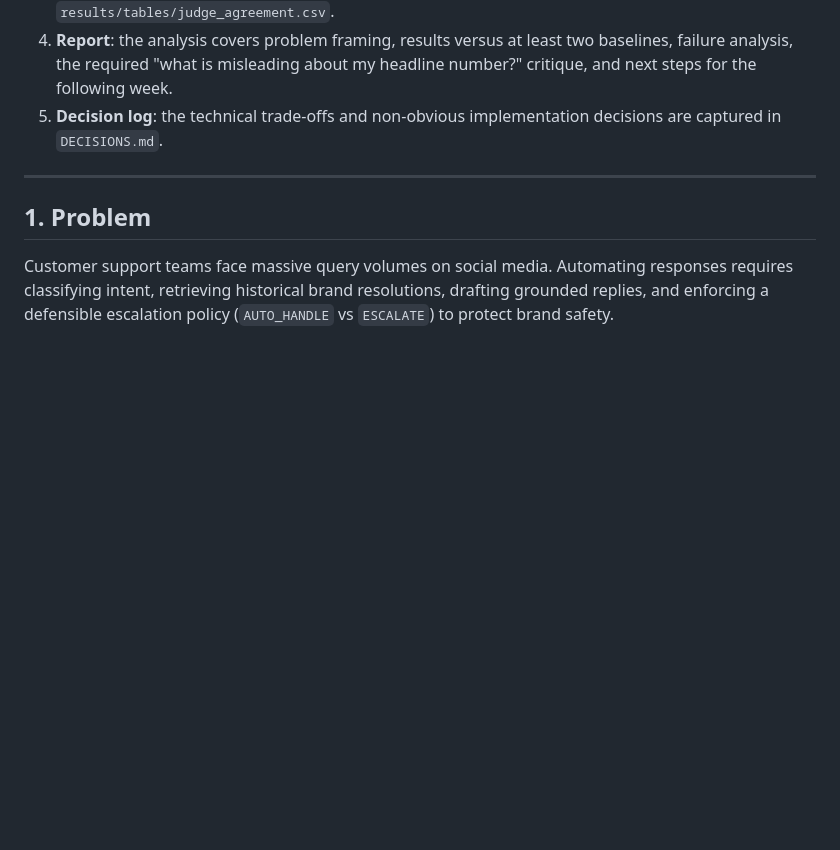
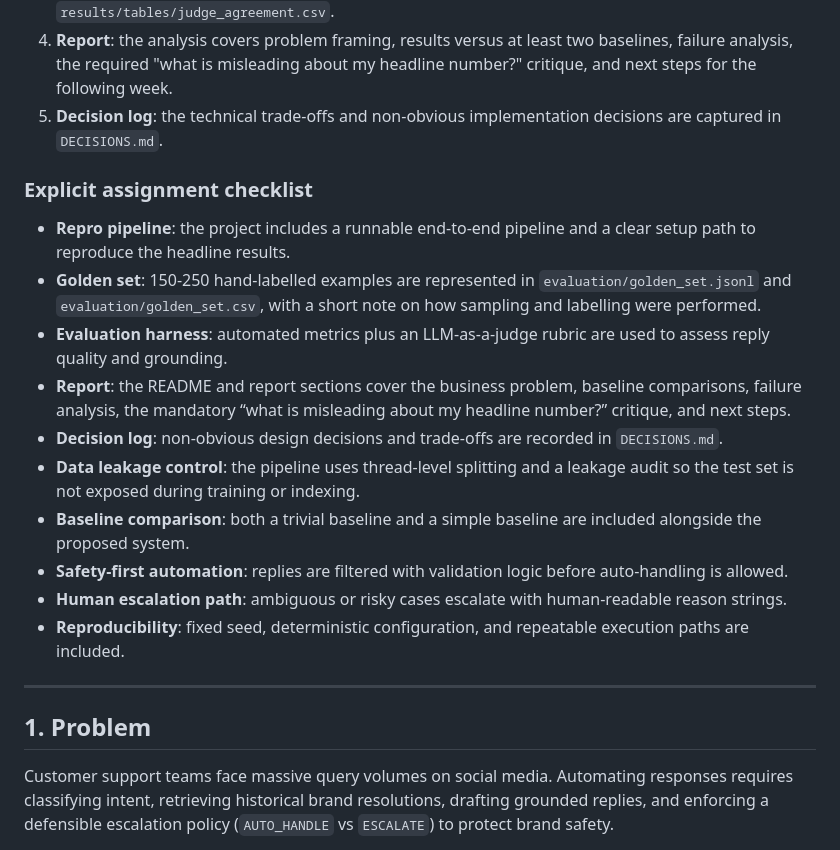
Before and after one commit to ummadisettycharansai/Hiver-Assignment, a Markdown page: README.md, the part around the change. Rendered like a GitHub page; blank space fills up the shorter version.

Commit message:
Explicitly cover all assignment checklist items

```diff
--- a/README.md
+++ b/README.md
@@ -65,6 +65,19 @@ This repository is aligned to the assignment requirements as follows:
 3. **Evaluation harness**: the project includes automated metrics, baseline comparisons, and an LLM-as-a-judge rubric for reply quality and grounding, with evidence of judge agreement in `results/tables/judge_agreement.csv`.
 4. **Report**: the analysis covers problem framing, results versus at least two baselines, failure analysis, the required "what is misleading about my headline number?" critique, and next steps for the following week.
 5. **Decision log**: the technical trade-offs and non-obvious implementation decisions are captured in `DECISIONS.md`.
+
+### Explicit assignment checklist
+
+- **Repro pipeline**: the project includes a runnable end-to-end pipeline and a clear setup path to reproduce the headline results.
+- **Golden set**: 150-250 hand-labelled examples are represented in `evaluation/golden_set.jsonl` and `evaluation/golden_set.csv`, with a short note on how sampling and labelling were performed.
+- **Evaluation harness**: automated metrics plus an LLM-as-a-judge rubric are used to assess reply quality and grounding.
+- **Report**: the README and report sections cover the business problem, baseline comparisons, failure analysis, the mandatory “what is misleading about my headline number?” critique, and next steps.
+- **Decision log**: non-obvious design decisions and trade-offs are recorded in `DECISIONS.md`.
+- **Data leakage control**: the pipeline uses thread-level splitting and a leakage audit so the test set is not exposed during training or indexing.
+- **Baseline comparison**: both a trivial baseline and a simple baseline are included alongside the proposed system.
+- **Safety-first automation**: replies are filtered with validation logic before auto-handling is allowed.
+- **Human escalation path**: ambiguous or risky cases escalate with human-readable reason strings.
+- **Reproducibility**: fixed seed, deterministic configuration, and repeatable execution paths are included.
 
 ---
 
```
